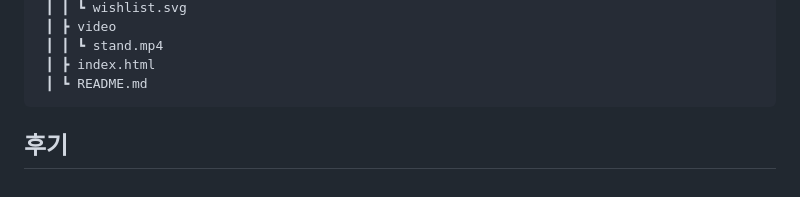
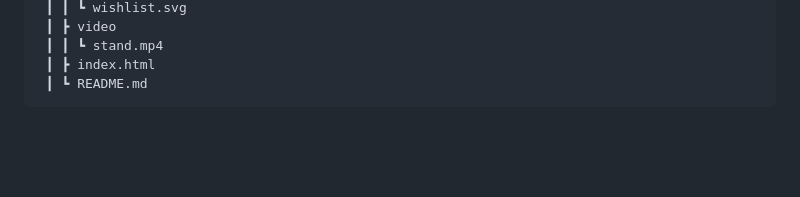
Before and after one commit to onjeong721/parpot, a Markdown page: README.md, the part around the change. GitHub-like rendering; blank space fills up the shorter version.

````diff
--- a/README.md
+++ b/README.md
@@ -193,6 +193,3 @@
  ┃ ┣ index.html
  ┃ ┗ README.md
 ```
-
-
-## 후기
````
